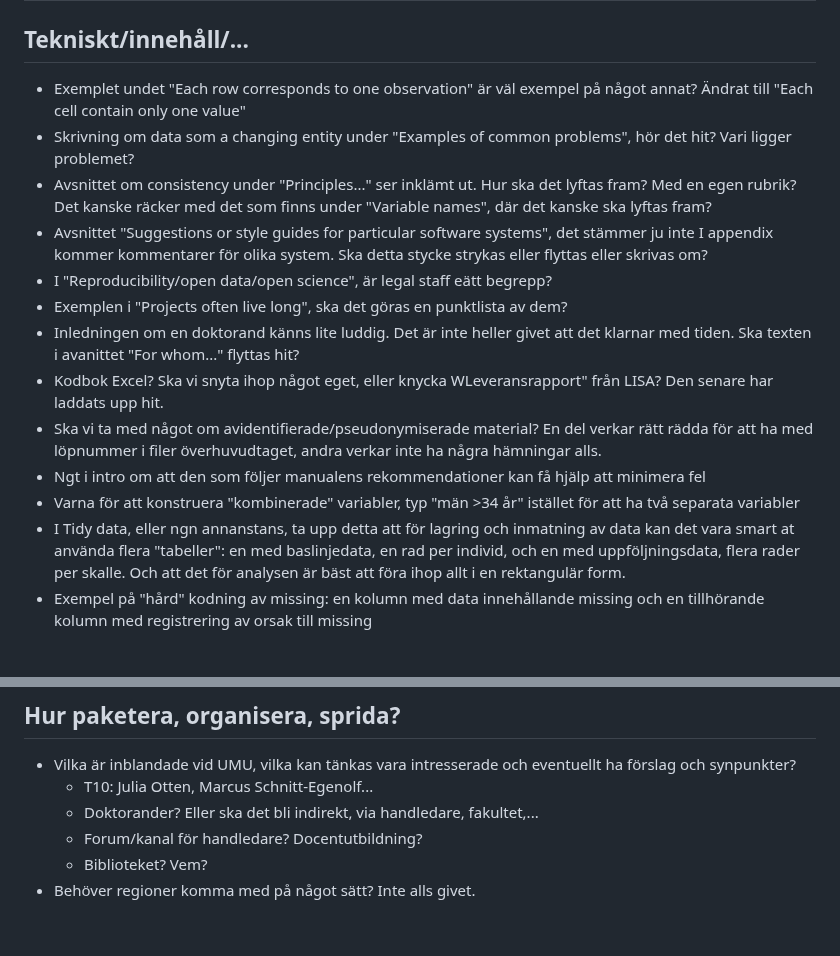
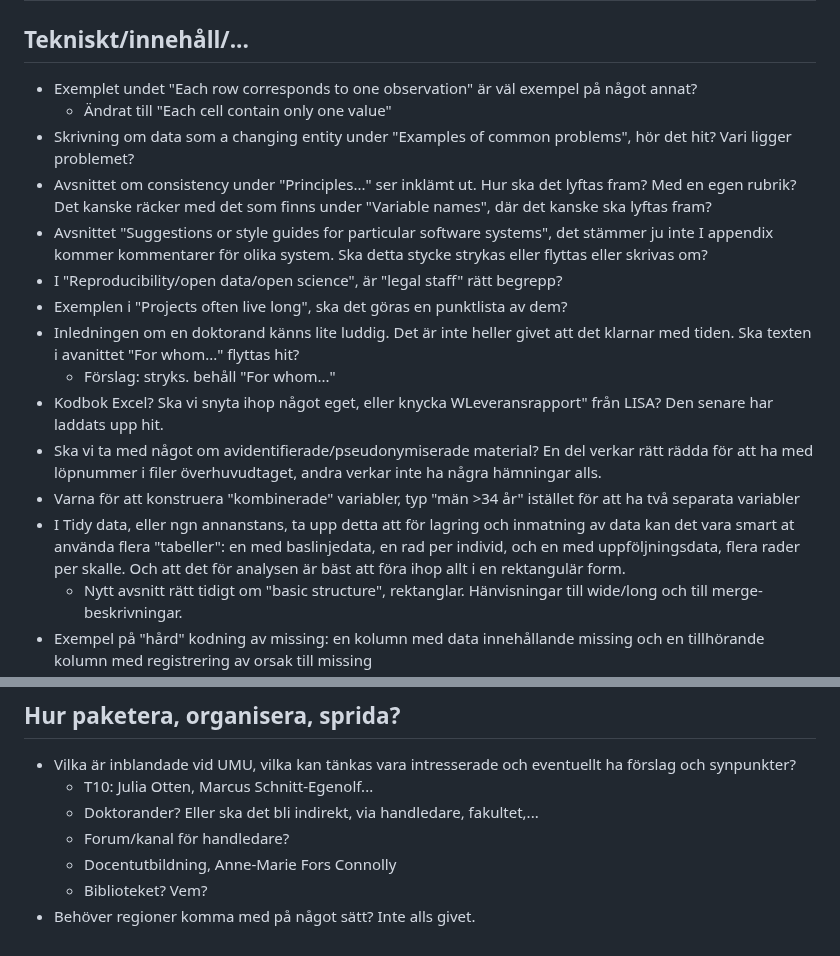
Before and after one commit to lundqvistr/manual_medfak_research_data, a Markdown page: losa_ideer.md, 2 parts joined by grey strips. GitHub-like rendering; blank space fills up the shorter version.

```diff
--- a/losa_ideer.md
+++ b/losa_ideer.md
@@ -1,16 +1,18 @@
 # Lösa idéer och frågor
 
 ## Tekniskt/innehåll/...
-- Exemplet undet "Each row corresponds to one observation" är väl exempel på något annat? Ändrat till "Each cell contain only one value"
+- Exemplet undet "Each row corresponds to one observation" är väl exempel på något annat?
+  - Ändrat till "Each cell contain only one value"
 - Skrivning om data som a changing entity under "Examples of common problems", hör det hit? Vari ligger problemet?
 - Avsnittet om consistency under "Principles..." ser inklämt ut. Hur ska det lyftas fram? Med en egen rubrik? Det kanske räcker med det som finns under "Variable names", där det kanske ska lyftas fram?
 - Avsnittet "Suggestions or style guides for particular software systems", det stämmer ju inte  I appendix kommer kommentarer för olika system. Ska detta stycke strykas eller flyttas eller skrivas om?
-- I "Reproducibility/open data/open science", är legal staff eätt begrepp?
+- I "Reproducibility/open data/open science", är "legal staff" rätt begrepp?
 - Exemplen i  "Projects often live long", ska det göras en punktlista av dem?
 - Inledningen om en doktorand känns lite luddig. Det är inte heller givet att det klarnar med tiden. Ska texten i avanittet "For whom..." flyttas hit?
+   - Förslag: stryks. behåll "For whom..."
 - Kodbok Excel? Ska vi snyta ihop något eget, eller knycka WLeveransrapport" från LISA? Den senare har laddats upp hit.
 - Ska vi ta med något om avidentifierade/pseudonymiserade material? En del verkar rätt rädda för att ha med löpnummer i filer överhuvudtaget, andra verkar inte ha några hämningar alls.
-- Ngt i intro om att den som följer manualens rekommendationer kan få hjälp att minimera fel
 - Varna för att konstruera "kombinerade" variabler, typ "män >34 år" istället för att ha två separata variabler
 - I Tidy data, eller ngn annanstans, ta upp detta att för lagring och inmatning av data kan det vara smart at använda flera "tabeller": en med baslinjedata, en rad per individ, och en med uppföljningsdata, flera rader per skalle. Och att det för analysen är bäst att föra ihop allt i en rektangulär form.
+  - Nytt avsnitt rätt tidigt om "basic structure", rektanglar. Hänvisningar till wide/long och till merge-beskrivningar.
 - Exempel på "hård" kodning av missing: en kolumn med data innehållande missing och en tillhörande kolumn med registrering av orsak till missing
@@ -67,6 +33,7 @@ flowchart LR
 - Vilka är inblandade vid UMU, vilka kan tänkas vara intresserade och eventuellt ha förslag och synpunkter?
   - T10: Julia Otten, Marcus Schnitt-Egenolf...
   - Doktorander? Eller ska det bli indirekt, via handledare, fakultet,...
-  - Forum/kanal för handledare? Docentutbildning?
+  - Forum/kanal för handledare?
+  - Docentutbildning, Anne-Marie Fors Connolly
   - Biblioteket? Vem?
 - Behöver regioner komma med på något sätt? Inte alls givet.
```
Also changed, not shown: other parts of losa_ideer.md (+1 -37 lines).
